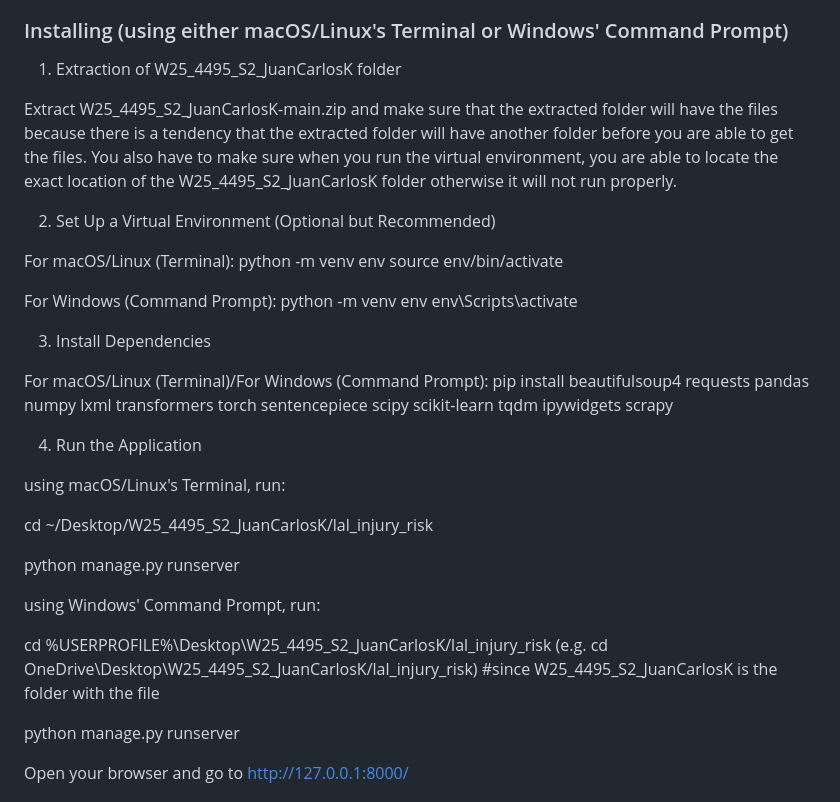
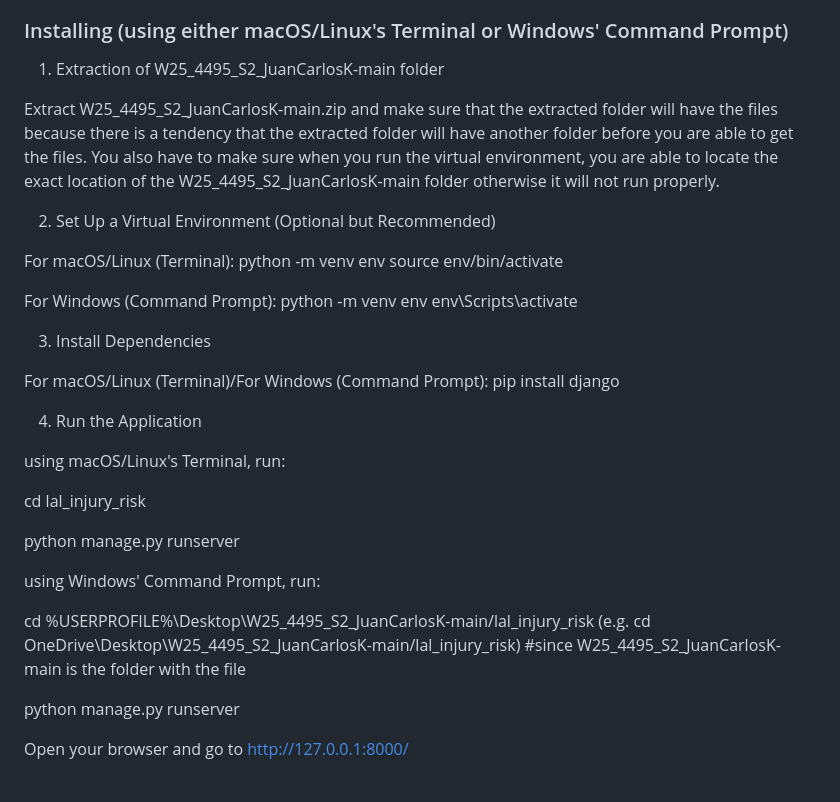
Before and after one commit to juancarloskatigbak8/PlayAnalytics-Machine-Learning-Driven-Sports-Management-Portal, a Markdown page: README.md, the part around the change. Rendered like a GitHub page.

```diff
--- a/README.md
+++ b/README.md
@@ -22,9 +22,9 @@ Misc/ - References such as Books, Research Journals and Studies, and Websites.
 
 ### Installing (using either macOS/Linux's Terminal or Windows' Command Prompt)
 
-1. Extraction of W25_4495_S2_JuanCarlosK folder
+1. Extraction of W25_4495_S2_JuanCarlosK-main folder
 
-Extract W25_4495_S2_JuanCarlosK-main.zip and make sure that the extracted folder will have the files because there is a tendency that the extracted folder will have another folder before you are able to get the files. You also have to make sure when you run the virtual environment, you are able to locate the exact location of the W25_4495_S2_JuanCarlosK folder otherwise it will not run properly.
+Extract W25_4495_S2_JuanCarlosK-main.zip and make sure that the extracted folder will have the files because there is a tendency that the extracted folder will have another folder before you are able to get the files. You also have to make sure when you run the virtual environment, you are able to locate the exact location of the W25_4495_S2_JuanCarlosK-main folder otherwise it will not run properly.
 
 2. Set Up a Virtual Environment (Optional but Recommended)
 
@@ -39,20 +39,21 @@ env\Scripts\activate
 3. Install Dependencies
 
 For macOS/Linux (Terminal)/For Windows (Command Prompt):
-pip install beautifulsoup4 requests pandas numpy lxml transformers torch sentencepiece scipy scikit-learn tqdm ipywidgets scrapy
+pip install django
 
 4. Run the Application
 
+
 using macOS/Linux's Terminal, run:
 
-cd ~/Desktop/W25_4495_S2_JuanCarlosK/lal_injury_risk
+cd lal_injury_risk
 
 python manage.py runserver
 
 using Windows' Command Prompt, run:
 
-cd %USERPROFILE%\Desktop\W25_4495_S2_JuanCarlosK/lal_injury_risk
-(e.g. cd OneDrive\Desktop\W25_4495_S2_JuanCarlosK/lal_injury_risk) #since W25_4495_S2_JuanCarlosK is the folder with the file
+cd %USERPROFILE%\Desktop\W25_4495_S2_JuanCarlosK-main/lal_injury_risk
+(e.g. cd OneDrive\Desktop\W25_4495_S2_JuanCarlosK-main/lal_injury_risk) #since W25_4495_S2_JuanCarlosK-main is the folder with the file
 
 python manage.py runserver
 
```
